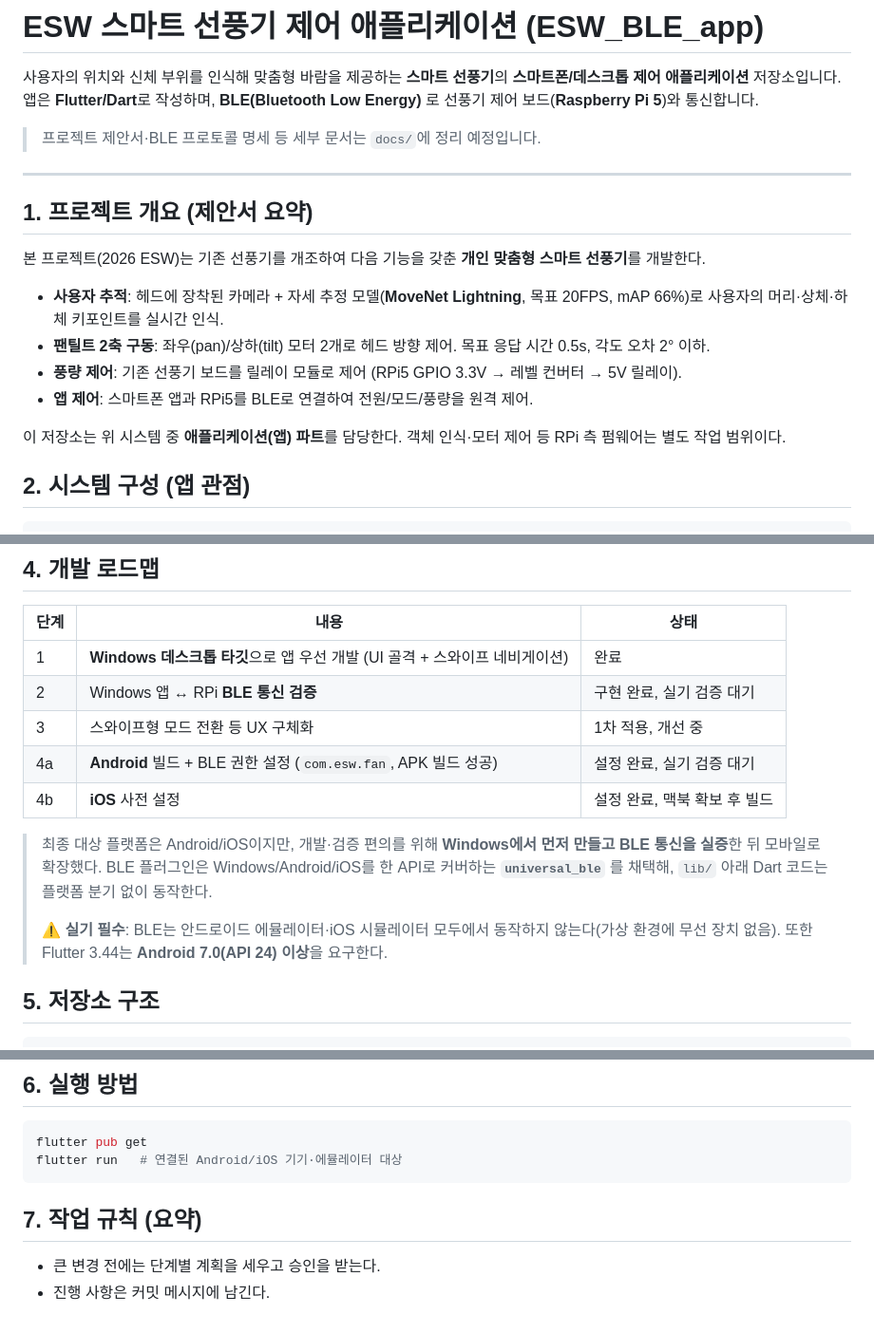
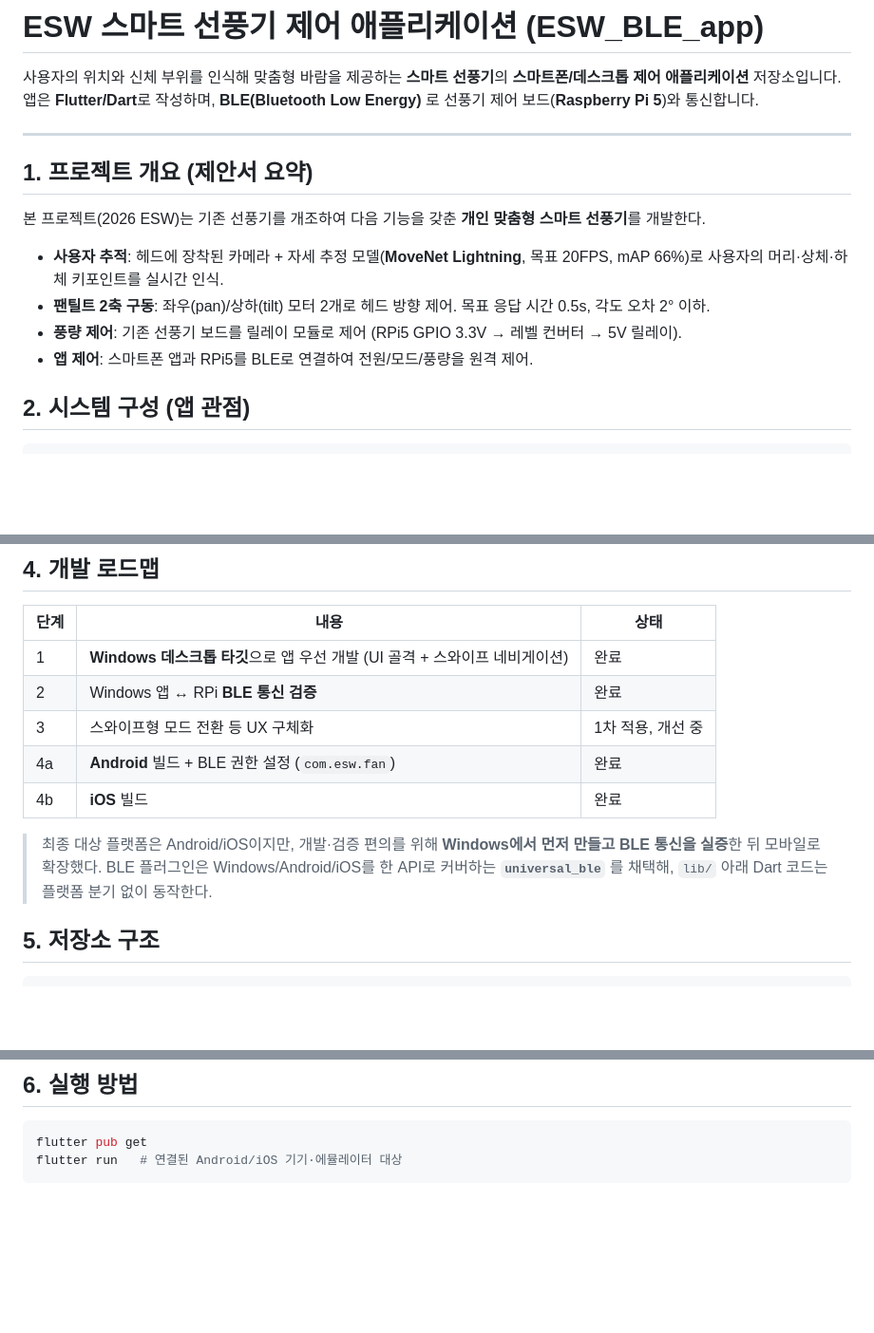
Before and after one commit to espace3/2026ESWContest_free_FANCY, a Markdown page: README.md, 3 parts joined by grey strips. Shown at 95% size. GitHub-like rendering; blank space fills up the shorter version.

Commit message:
README 수정 및 완료 항목 업데이트

````diff
--- a/README.md
+++ b/README.md
@@ -4,8 +4,6 @@
 **스마트폰/데스크톱 제어 애플리케이션** 저장소입니다.
 앱은 **Flutter/Dart**로 작성하며, **BLE(Bluetooth Low Energy)** 로
 선풍기 제어 보드(**Raspberry Pi 5**)와 통신합니다.
-
-> 프로젝트 제안서·BLE 프로토콜 명세 등 세부 문서는 `docs/`에 정리 예정입니다.
 
 ---
 
@@ -20,9 +18,6 @@
   목표 응답 시간 0.5s, 각도 오차 2° 이하.
 - **풍량 제어**: 기존 선풍기 보드를 릴레이 모듈로 제어 (RPi5 GPIO 3.3V → 레벨 컨버터 → 5V 릴레이).
 - **앱 제어**: 스마트폰 앱과 RPi5를 BLE로 연결하여 전원/모드/풍량을 원격 제어.
-
-이 저장소는 위 시스템 중 **애플리케이션(앱) 파트**를 담당한다.
-객체 인식·모터 제어 등 RPi 측 펌웨어는 별도 작업 범위이다.
 
 ## 2. 시스템 구성 (앱 관점)
 
@@ -62,19 +57,15 @@
 | 단계 | 내용 | 상태 |
 |---|---|---|
 | 1 | **Windows 데스크톱 타깃**으로 앱 우선 개발 (UI 골격 + 스와이프 네비게이션) | 완료 |
-| 2 | Windows 앱 ↔ RPi **BLE 통신 검증** | 구현 완료, 실기 검증 대기 |
+| 2 | Windows 앱 ↔ RPi **BLE 통신 검증** | 완료 |
 | 3 | 스와이프형 모드 전환 등 UX 구체화 | 1차 적용, 개선 중 |
-| 4a | **Android** 빌드 + BLE 권한 설정 (`com.esw.fan`, APK 빌드 성공) | 설정 완료, 실기 검증 대기 |
-| 4b | **iOS** 사전 설정 | 설정 완료, 맥북 확보 후 빌드 |
+| 4a | **Android** 빌드 + BLE 권한 설정 (`com.esw.fan`) | 완료 |
+| 4b | **iOS** 빌드 | 완료 |
 
 > 최종 대상 플랫폼은 Android/iOS이지만, 개발·검증 편의를 위해
 > **Windows에서 먼저 만들고 BLE 통신을 실증**한 뒤 모바일로 확장했다.
 > BLE 플러그인은 Windows/Android/iOS를 한 API로 커버하는 **`universal_ble`**
 > 를 채택해, `lib/` 아래 Dart 코드는 플랫폼 분기 없이 동작한다.
->
-> ⚠ **실기 필수**: BLE는 안드로이드 에뮬레이터·iOS 시뮬레이터 모두에서 동작하지
-> 않는다(가상 환경에 무선 장치 없음). 또한 Flutter 3.44는 **Android 7.0(API 24)
-> 이상**을 요구한다.
 
 ## 5. 저장소 구조
 
@@ -97,8 +88,3 @@ release/                ← 배포용 APK (최신 버전으로 갱신)
 flutter pub get
 flutter run   # 연결된 Android/iOS 기기·에뮬레이터 대상
 ```
-
-## 7. 작업 규칙 (요약)
-
-- 큰 변경 전에는 단계별 계획을 세우고 승인을 받는다.
-- 진행 사항은 커밋 메시지에 남긴다.
````
